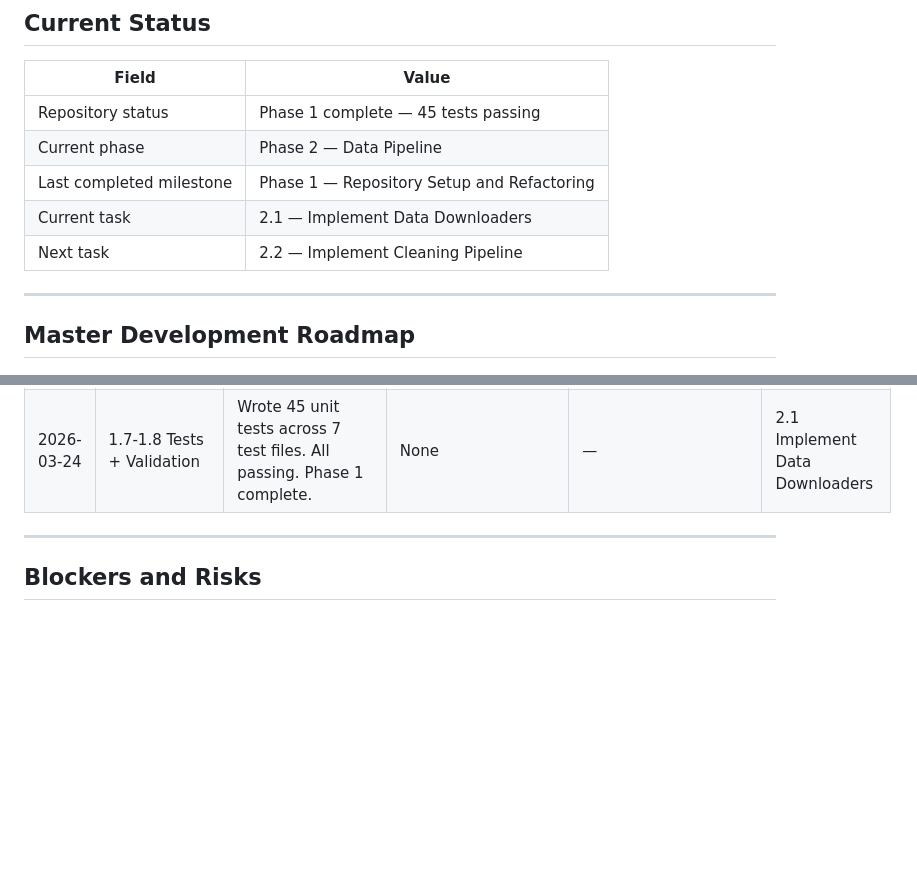
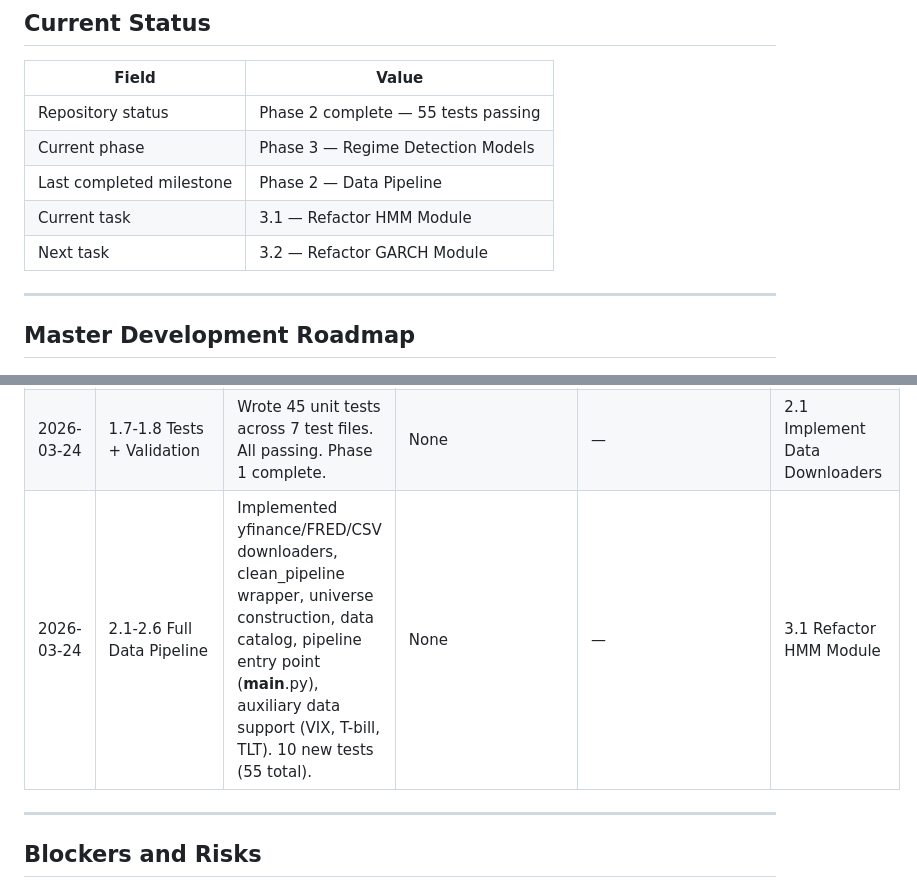
Before and after one commit to brianbanna/systematic-regime-trading, a Markdown page: .claude/PROJECT_TRACKER.md, 2 parts joined by grey strips. GitHub-like rendering; blank space fills up the shorter version.

```diff
--- a/.claude/PROJECT_TRACKER.md
+++ b/.claude/PROJECT_TRACKER.md
@@ -16,11 +16,11 @@
 
 | Field                    | Value                                          |
 |--------------------------|-------------------------------------------------|
-| Repository status        | Phase 1 complete — 45 tests passing              |
-| Current phase            | Phase 2 — Data Pipeline                          |
-| Last completed milestone | Phase 1 — Repository Setup and Refactoring       |
-| Current task             | 2.1 — Implement Data Downloaders                 |
-| Next task                | 2.2 — Implement Cleaning Pipeline                |
+| Repository status        | Phase 2 complete — 55 tests passing              |
+| Current phase            | Phase 3 — Regime Detection Models                |
+| Last completed milestone | Phase 2 — Data Pipeline                          |
+| Current task             | 3.1 — Refactor HMM Module                        |
+| Next task                | 3.2 — Refactor GARCH Module                      |
 
 ---
 
@@ -205,6 +205,7 @@
 | 2026-03-24 | 1.4-1.5 Config + Storage | Implemented config system (utils/config.py, paths.py, constants.py) and Parquet storage layer (data/storage.py). | None | — | 1.6 Fix Known Bugs |
 | 2026-03-24 | 1.6 Fix Known Bugs | All bugs already fixed in task 1.3. Fixed pandas 3.0 interpolation limit edge case (limit > series length). | pandas 3.0 sliding_window_view error | Clamp interpolation limit to len(series)-1 | 1.7 Write Tests |
 | 2026-03-24 | 1.7-1.8 Tests + Validation | Wrote 45 unit tests across 7 test files. All passing. Phase 1 complete. | None | — | 2.1 Implement Data Downloaders |
+| 2026-03-24 | 2.1-2.6 Full Data Pipeline | Implemented yfinance/FRED/CSV downloaders, clean_pipeline wrapper, universe construction, data catalog, pipeline entry point (__main__.py), auxiliary data support (VIX, T-bill, TLT). 10 new tests (55 total). | None | — | 3.1 Refactor HMM Module |
 
 ---
 
```
Also changed, not shown: other parts of .claude/PROJECT_TRACKER.md (+6 -6 lines), .claude/PROGRESS.md (+9 -8 lines).
